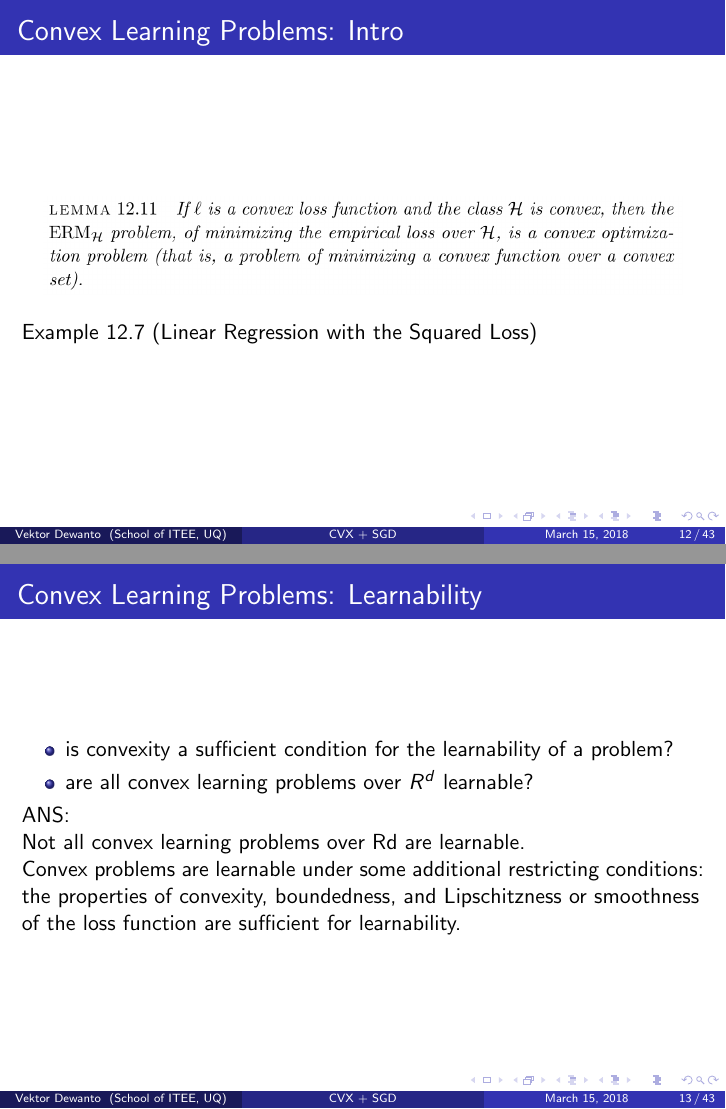
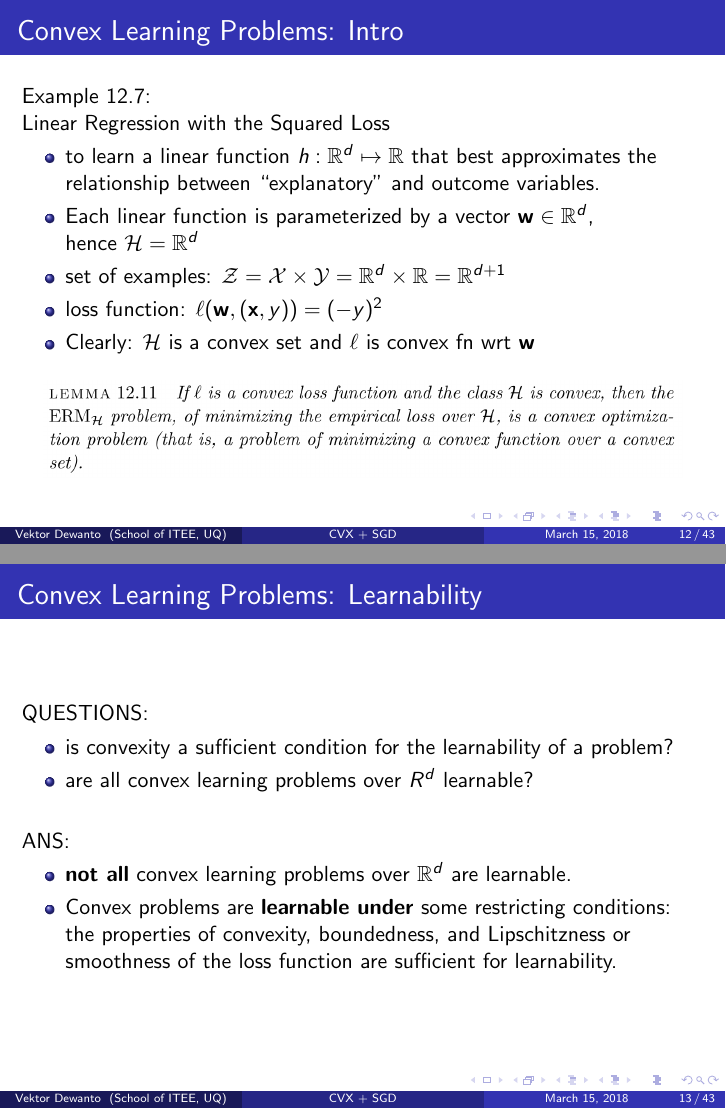
Before and after one commit to tttor/talk, LaTeX slides (tor/convexopt-sgd-20180316/main.tex, which reads tor/convexopt-sgd-20180316/cvx_learning.tex): pages 12 and 13 of 43, joined at a grey line. Compiled offline with pdfLaTeX.

Commit message:
cxv learnability

```diff
--- a/tor/convexopt-sgd-20180316/cvx_learning.tex
+++ b/tor/convexopt-sgd-20180316/cvx_learning.tex
@@ -27,28 +27,42 @@ Recall, we have:
 \begin{frame}
 \frametitle{Convex Learning Problems: Intro}
 
+Example 12.7: \\
+Linear Regression with the Squared Loss
+\begin{itemize}
+    \item  to learn a linear function $h: \mathbb{R}^d \mapsto \mathbb{R}$ that best approximates
+        the relationship between ``explanatory'' and outcome variables.
+    \item Each linear function is parameterized by a vector $\mathbf{w} \in \mathbb{R}^d$,\\
+        hence $\mathcal{H} = \mathbb{R}^d$
+    \item set of examples:
+    $\mathcal{Z} = \mathcal{X} \times \mathcal{Y} = \mathbb{R}^d \times \mathbb{R} = \mathbb{R}^{d+1}$
+    \item loss function: $\ell(\mathbf{w}, (\mathbf{x}, y)) = (-y)^2$
+    \item Clearly: $\mathcal{H}$ is a convex set and  $\ell$ is convex fn wrt $\mathbf{w}$
+\end{itemize}
+
 \begin{figure}
     \centering
     \includegraphics[scale=0.3]{lemma_12_11}
 \end{figure}
 
-Example 12.7 (Linear Regression with the Squared Loss)
-
 \end{frame}
 
 \begin{frame}
 \frametitle{Convex Learning Problems: Learnability}
+QUESTIONS:
 \begin{itemize}
     \item is convexity a sufficient condition for the learnability of a problem?
     \item are all convex learning problems over $R^d$ learnable?
 \end{itemize}
+\vspace{5mm}
 
 ANS:\\
-Not all convex learning problems over Rd are learnable.
-
-Convex problems are learnable under some additional restricting conditions:\\
-the properties of convexity, boundedness, and Lipschitzness or smoothness of the
-loss function are sufficient for learnability.
+\begin{itemize}
+    \item \textbf{not all} convex learning problems over $\mathbb{R}^d$ are learnable.
+    \item Convex problems are \textbf{learnable under} some restricting conditions:\\
+        the properties of convexity, boundedness, and Lipschitzness or smoothness
+        of the loss function are sufficient for learnability.
+\end{itemize}
 
 \end{frame}
 
```
Also changed, not shown: tor/convexopt-sgd-20180316/cvx_learning.tex (6 more changed lines).
